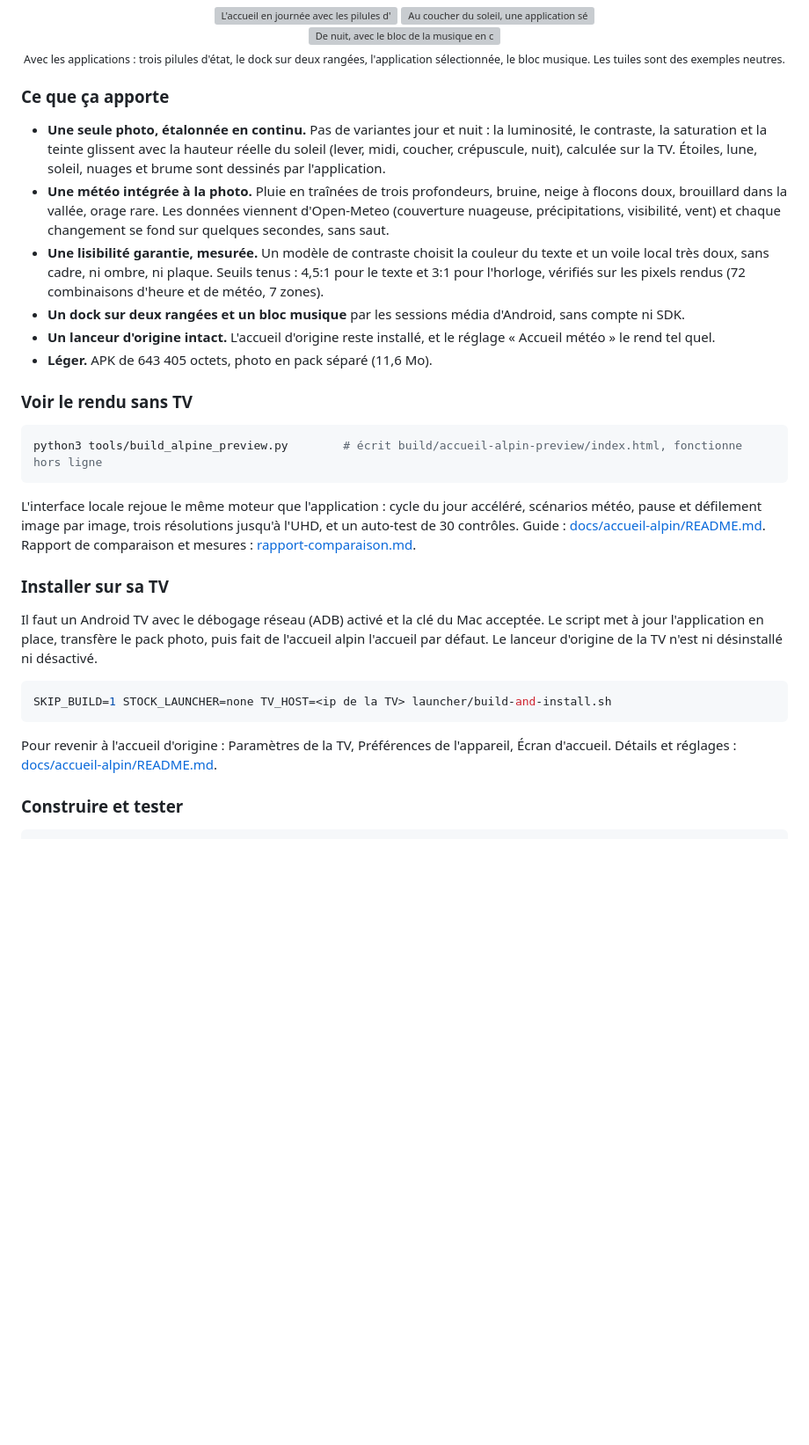
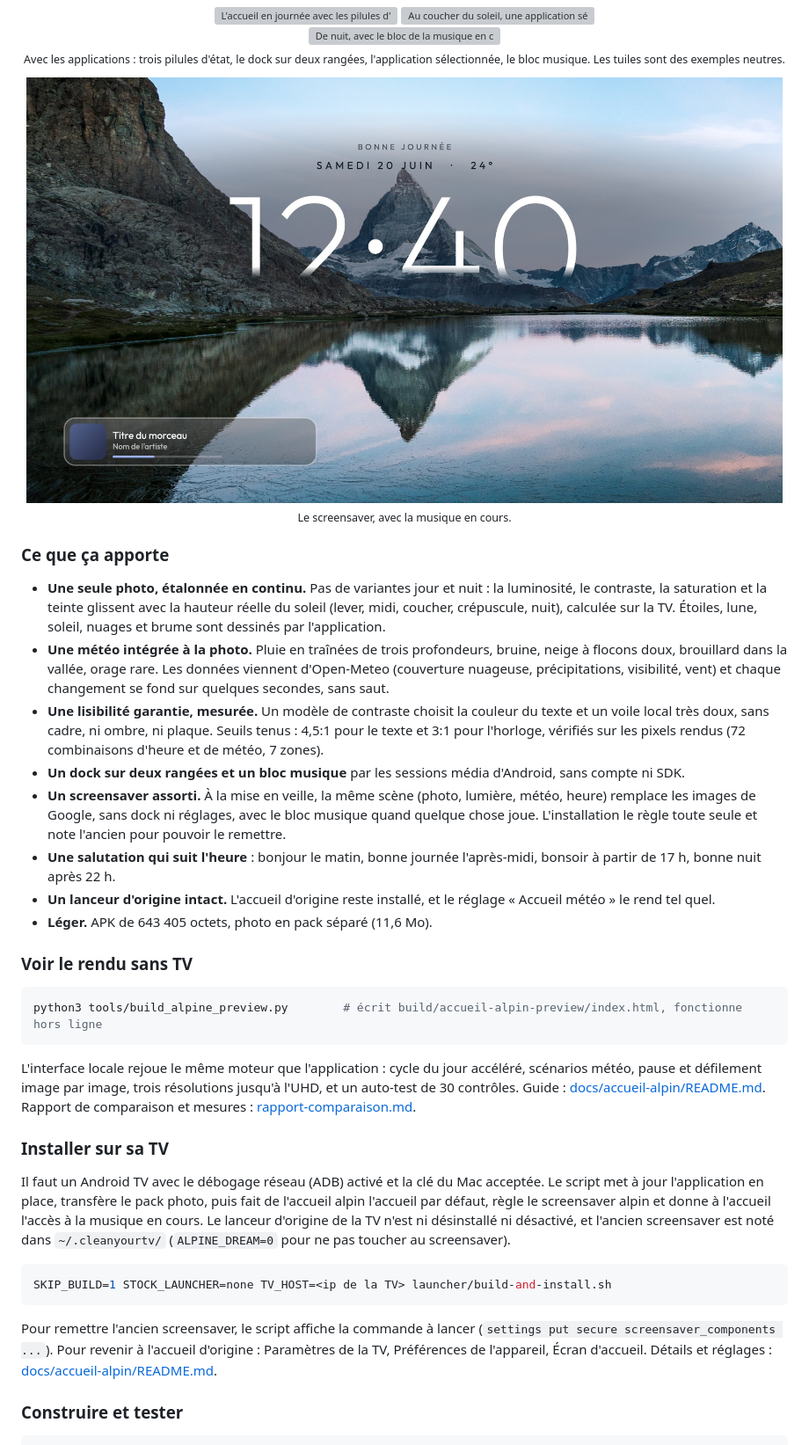
Before and after one commit to Tom1419-git/alpine-tv-home, a Markdown page: README.md, the part around the change. Shown at 88% size. Rendered like a GitHub page; pictures changed too: docs/accueil-alpin/images/veille-musique.jpg (added); blank space fills up the shorter version; grey boxes are pictures that could not be loaded.

````diff
--- a/README.md
+++ b/README.md
@@ -31,6 +31,11 @@
   <sub>Avec les applications : trois pilules d'état, le dock sur deux rangées, l'application sélectionnée, le bloc musique. Les tuiles sont des exemples neutres.</sub>
 </p>
 
+<p align="center">
+  <img src="docs/accueil-alpin/images/veille-musique.jpg" alt="Le screensaver : la même scène sans dock, avec le bloc de la musique en cours en bas à gauche" width="860"><br>
+  <sub>Le screensaver, avec la musique en cours.</sub>
+</p>
+
 ### Ce que ça apporte
 
 - **Une seule photo, étalonnée en continu.** Pas de variantes jour et nuit : la luminosité, le contraste, la saturation et
@@ -43,6 +48,11 @@
   sans cadre, ni ombre, ni plaque. Seuils tenus : 4,5:1 pour le texte et 3:1 pour l'horloge, vérifiés sur les pixels
   rendus (72 combinaisons d'heure et de météo, 7 zones).
 - **Un dock sur deux rangées et un bloc musique** par les sessions média d'Android, sans compte ni SDK.
+- **Un screensaver assorti.** À la mise en veille, la même scène (photo, lumière, météo, heure) remplace les images de
+  Google, sans dock ni réglages, avec le bloc musique quand quelque chose joue. L'installation le règle toute seule et
+  note l'ancien pour pouvoir le remettre.
+- **Une salutation qui suit l'heure** : bonjour le matin, bonne journée l'après-midi, bonsoir à partir de 17 h, bonne nuit
+  après 22 h.
 - **Un lanceur d'origine intact.** L'accueil d'origine reste installé, et le réglage « Accueil météo » le rend tel quel.
 - **Léger.** APK de 643 405 octets, photo en pack séparé (11,6 Mo).
 
@@ -59,13 +69,13 @@ défilement image par image, trois résolutions jusqu'à l'UHD, et un auto-test
 
 ### Installer sur sa TV
 
-Il faut un Android TV avec le débogage réseau (ADB) activé et la clé du Mac acceptée. Le script met à jour l'application en place, transfère le pack photo, puis fait de l'accueil alpin l'accueil par défaut. Le lanceur d'origine de la TV n'est ni désinstallé ni désactivé.
+Il faut un Android TV avec le débogage réseau (ADB) activé et la clé du Mac acceptée. Le script met à jour l'application en place, transfère le pack photo, puis fait de l'accueil alpin l'accueil par défaut, règle le screensaver alpin et donne à l'accueil l'accès à la musique en cours. Le lanceur d'origine de la TV n'est ni désinstallé ni désactivé, et l'ancien screensaver est noté dans `~/.cleanyourtv/` (`ALPINE_DREAM=0` pour ne pas toucher au screensaver).
 
 ```bash
 SKIP_BUILD=1 STOCK_LAUNCHER=none TV_HOST=<ip de la TV> launcher/build-and-install.sh
 ```
 
-Pour revenir à l'accueil d'origine : Paramètres de la TV, Préférences de l'appareil, Écran d'accueil. Détails et réglages : [docs/accueil-alpin/README.md](docs/accueil-alpin/README.md).
+Pour remettre l'ancien screensaver, le script affiche la commande à lancer (`settings put secure screensaver_components ...`). Pour revenir à l'accueil d'origine : Paramètres de la TV, Préférences de l'appareil, Écran d'accueil. Détails et réglages : [docs/accueil-alpin/README.md](docs/accueil-alpin/README.md).
 
 ### Construire et tester
 
````
Also changed, not shown: 10 other files.
